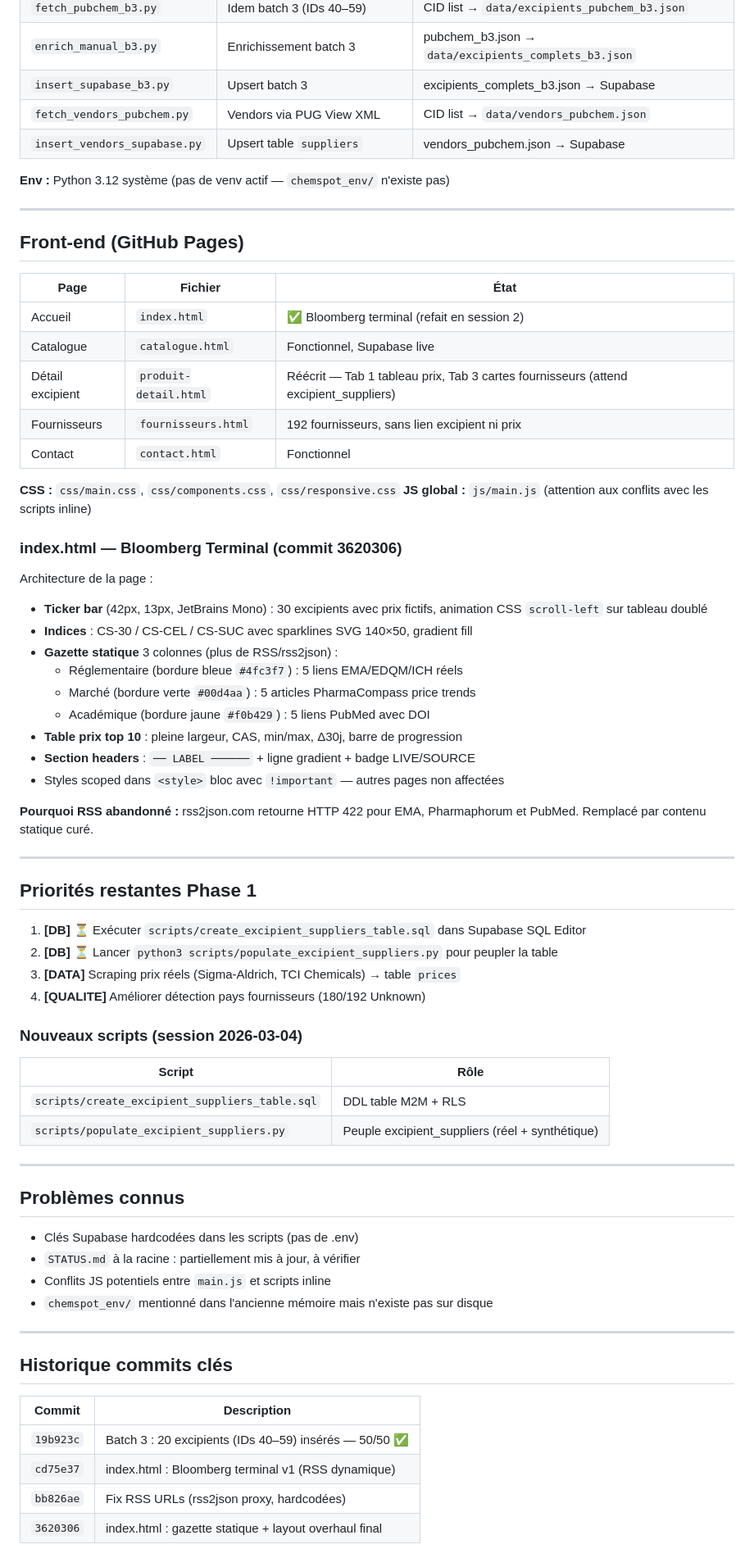
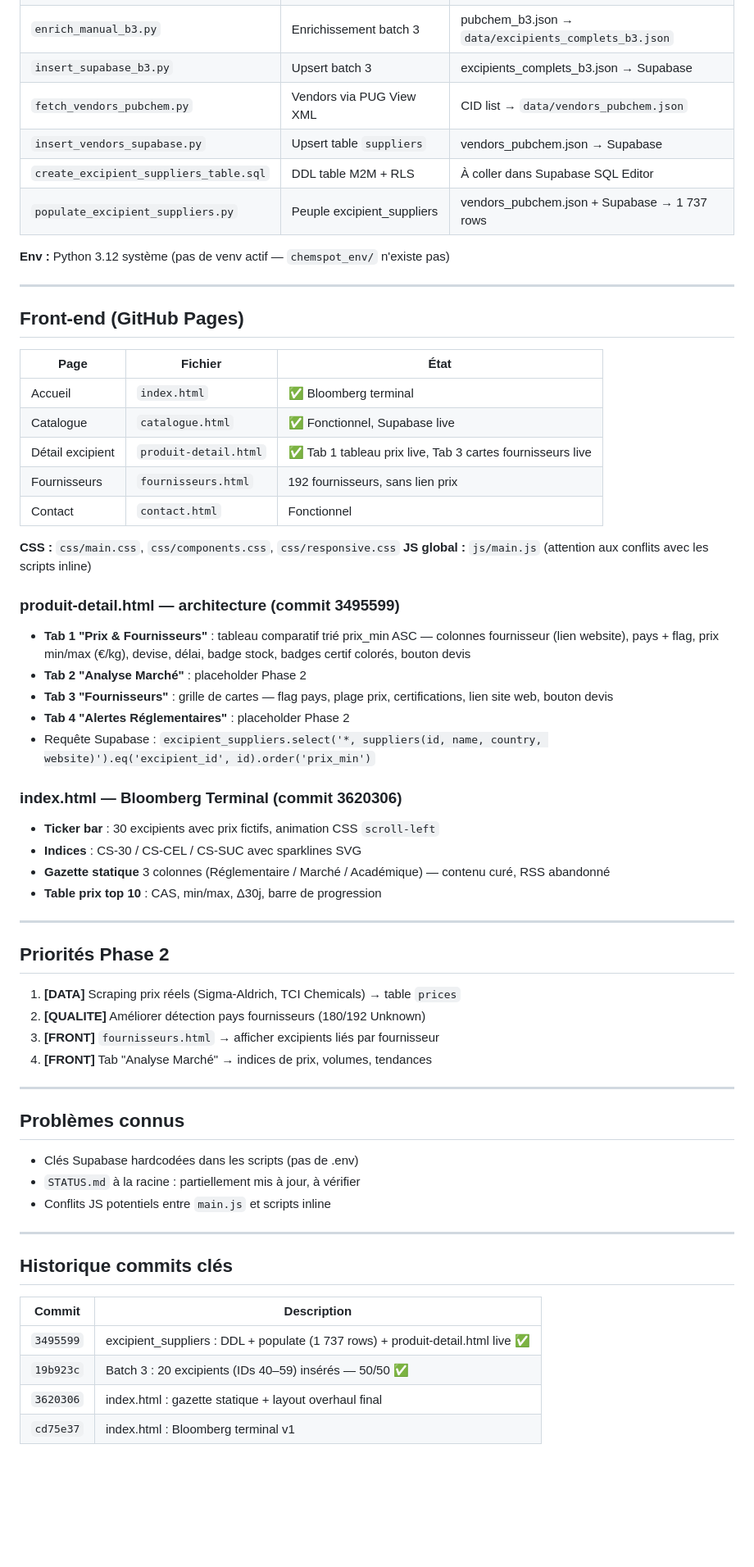
Before and after one commit to simbadlecuisto/simbadlecuisto.github.io., a Markdown page: MEMORY.md, the part around one of its changes. Shown at 82% size. Rendered like a GitHub page; blank space fills up the shorter version.

Commit message:
Update MEMORY.md — Phase 1 complete, Phase 2 priorities
Co-Authored-By: Claude Sonnet 4.6 <noreply@anthropic.com>

```diff
--- a/MEMORY.md
+++ b/MEMORY.md
@@ -60,6 +66,8 @@ Potassium sorbate, Cetyl alcohol, Mineral oil
 | `insert_supabase_b3.py` | Upsert batch 3 | excipients_complets_b3.json → Supabase |
 | `fetch_vendors_pubchem.py` | Vendors via PUG View XML | CID list → `data/vendors_pubchem.json` |
 | `insert_vendors_supabase.py` | Upsert table `suppliers` | vendors_pubchem.json → Supabase |
+| `create_excipient_suppliers_table.sql` | DDL table M2M + RLS | À coller dans Supabase SQL Editor |
+| `populate_excipient_suppliers.py` | Peuple excipient_suppliers | vendors_pubchem.json + Supabase → 1 737 rows |
 
 **Env :** Python 3.12 système (pas de venv actif — `chemspot_env/` n'existe pas)
 
@@ -69,45 +77,38 @@ Potassium sorbate, Cetyl alcohol, Mineral oil
 
 | Page | Fichier | État |
 |---|---|---|
-| Accueil | `index.html` | ✅ Bloomberg terminal (refait en session 2) |
-| Catalogue | `catalogue.html` | Fonctionnel, Supabase live |
-| Détail excipient | `produit-detail.html` | Réécrit — Tab 1 tableau prix, Tab 3 cartes fournisseurs (attend excipient_suppliers) |
-| Fournisseurs | `fournisseurs.html` | 192 fournisseurs, sans lien excipient ni prix |
+| Accueil | `index.html` | ✅ Bloomberg terminal |
+| Catalogue | `catalogue.html` | ✅ Fonctionnel, Supabase live |
+| Détail excipient | `produit-detail.html` | ✅ Tab 1 tableau prix live, Tab 3 cartes fournisseurs live |
+| Fournisseurs | `fournisseurs.html` | 192 fournisseurs, sans lien prix |
 | Contact | `contact.html` | Fonctionnel |
 
 **CSS :** `css/main.css`, `css/components.css`, `css/responsive.css`
 **JS global :** `js/main.js` (attention aux conflits avec les scripts inline)
 
+### produit-detail.html — architecture (commit 3495599)
+
+- **Tab 1 "Prix & Fournisseurs"** : tableau comparatif trié prix_min ASC — colonnes fournisseur (lien website), pays + flag, prix min/max (€/kg), devise, délai, badge stock, badges certif colorés, bouton devis
+- **Tab 2 "Analyse Marché"** : placeholder Phase 2
+- **Tab 3 "Fournisseurs"** : grille de cartes — flag pays, plage prix, certifications, lien site web, bouton devis
+- **Tab 4 "Alertes Réglementaires"** : placeholder Phase 2
+- Requête Supabase : `excipient_suppliers.select('*, suppliers(id, name, country, website)').eq('excipient_id', id).order('prix_min')`
+
 ### index.html — Bloomberg Terminal (commit 3620306)
 
-Architecture de la page :
-- **Ticker bar** (42px, 13px, JetBrains Mono) : 30 excipients avec prix fictifs, animation CSS `scroll-left` sur tableau doublé
-- **Indices** : CS-30 / CS-CEL / CS-SUC avec sparklines SVG 140×50, gradient fill
-- **Gazette statique** 3 colonnes (plus de RSS/rss2json) :
-  - Réglementaire (bordure bleue `#4fc3f7`) : 5 liens EMA/EDQM/ICH réels
-  - Marché (bordure verte `#00d4aa`) : 5 articles PharmaCompass price trends
-  - Académique (bordure jaune `#f0b429`) : 5 liens PubMed avec DOI
-- **Table prix top 10** : pleine largeur, CAS, min/max, Δ30j, barre de progression
-- **Section headers** : `── LABEL ──────` + ligne gradient + badge LIVE/SOURCE
-- Styles scoped dans `<style>` bloc avec `!important` — autres pages non affectées
-
-**Pourquoi RSS abandonné :** rss2json.com retourne HTTP 422 pour EMA, Pharmaphorum et PubMed. Remplacé par contenu statique curé.
+- **Ticker bar** : 30 excipients avec prix fictifs, animation CSS `scroll-left`
+- **Indices** : CS-30 / CS-CEL / CS-SUC avec sparklines SVG
+- **Gazette statique** 3 colonnes (Réglementaire / Marché / Académique) — contenu curé, RSS abandonné
+- **Table prix top 10** : CAS, min/max, Δ30j, barre de progression
 
 ---
 
-## Priorités restantes Phase 1
+## Priorités Phase 2
 
-1. **[DB]** ⏳ Exécuter `scripts/create_excipient_suppliers_table.sql` dans Supabase SQL Editor
-2. **[DB]** ⏳ Lancer `python3 scripts/populate_excipient_suppliers.py` pour peupler la table
-3. **[DATA]** Scraping prix réels (Sigma-Aldrich, TCI Chemicals) → table `prices`
-4. **[QUALITE]** Améliorer détection pays fournisseurs (180/192 Unknown)
-
-### Nouveaux scripts (session 2026-03-04)
-
-| Script | Rôle |
-|---|---|
-| `scripts/create_excipient_suppliers_table.sql` | DDL table M2M + RLS |
-| `scripts/populate_excipient_suppliers.py` | Peuple excipient_suppliers (réel + synthétique) |
+1. **[DATA]** Scraping prix réels (Sigma-Aldrich, TCI Chemicals) → table `prices`
+2. **[QUALITE]** Améliorer détection pays fournisseurs (180/192 Unknown)
+3. **[FRONT]** `fournisseurs.html` → afficher excipients liés par fournisseur
+4. **[FRONT]** Tab "Analyse Marché" → indices de prix, volumes, tendances
 
 ---
 
@@ -116,7 +117,6 @@ Architecture de la page :
 - Clés Supabase hardcodées dans les scripts (pas de .env)
 - `STATUS.md` à la racine : partiellement mis à jour, à vérifier
 - Conflits JS potentiels entre `main.js` et scripts inline
-- `chemspot_env/` mentionné dans l'ancienne mémoire mais n'existe pas sur disque
 
 ---
 
@@ -124,7 +124,7 @@ Architecture de la page :
 
 | Commit | Description |
 |---|---|
+| `3495599` | excipient_suppliers : DDL + populate (1 737 rows) + produit-detail.html live ✅ |
 | `19b923c` | Batch 3 : 20 excipients (IDs 40–59) insérés — 50/50 ✅ |
-| `cd75e37` | index.html : Bloomberg terminal v1 (RSS dynamique) |
-| `bb826ae` | Fix RSS URLs (rss2json proxy, hardcodées) |
 | `3620306` | index.html : gazette statique + layout overhaul final |
+| `cd75e37` | index.html : Bloomberg terminal v1 |
```
Also changed, not shown: other parts of MEMORY.md (+11 -5 lines).
